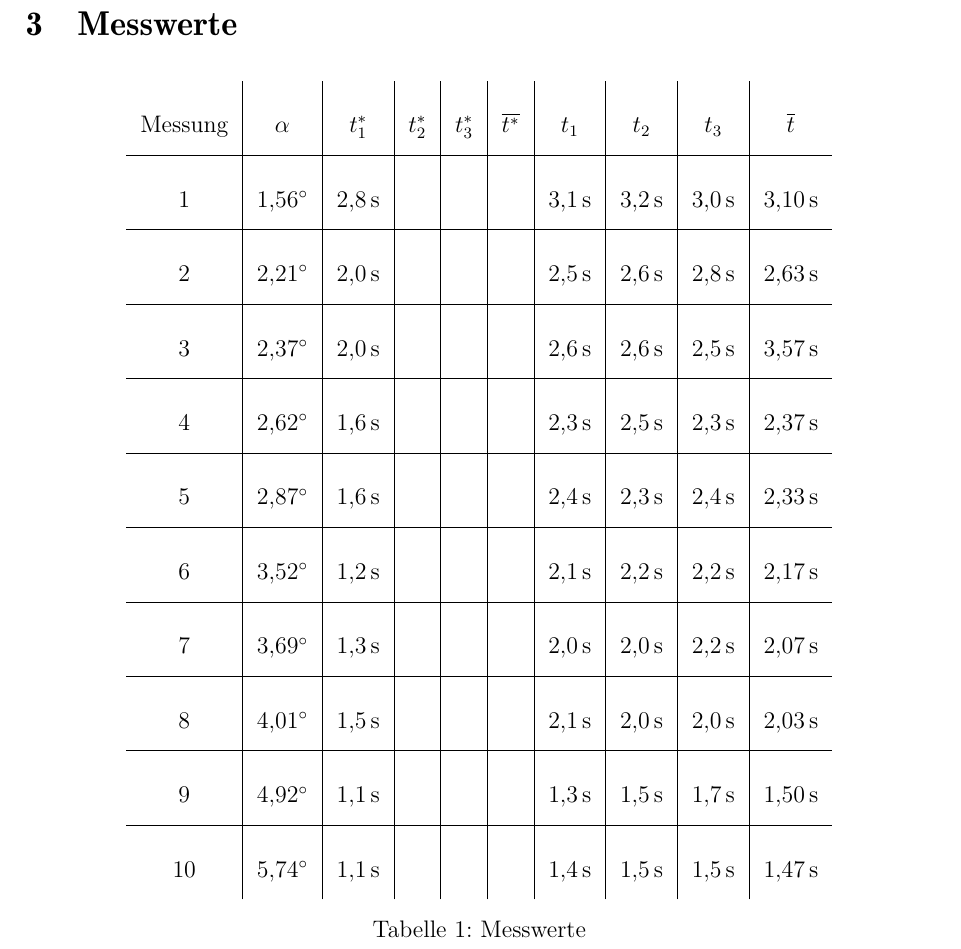
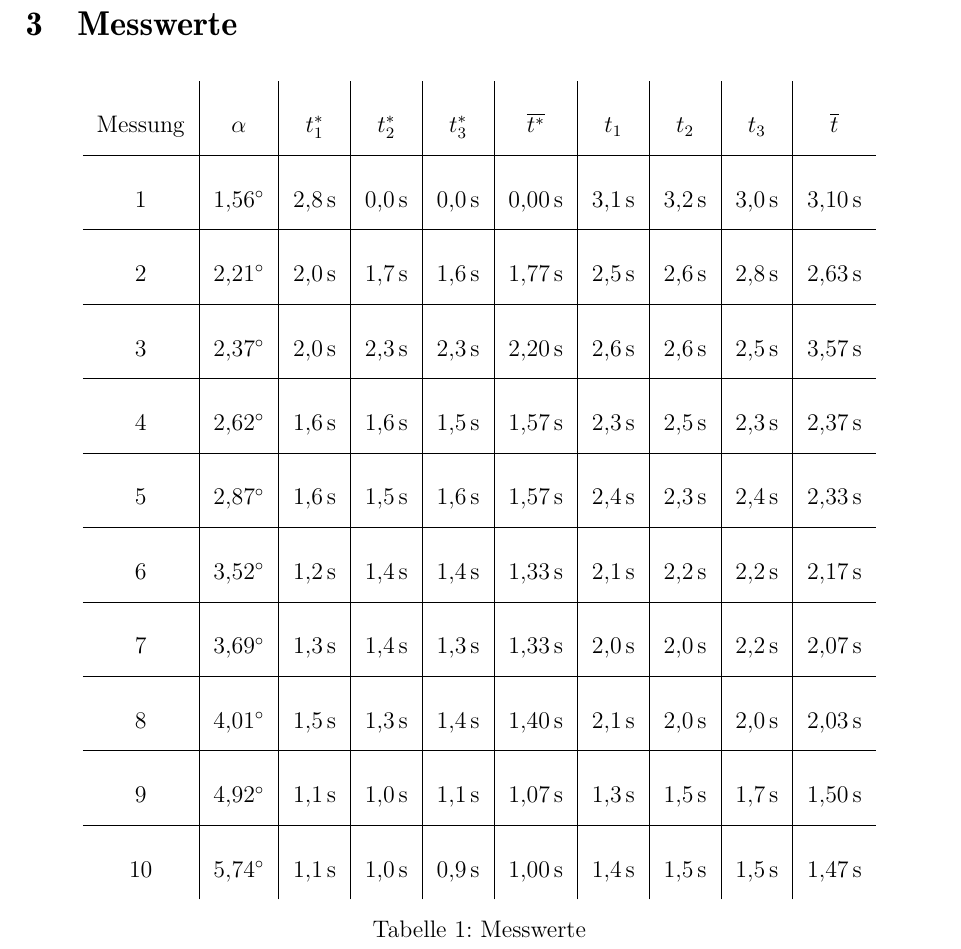
Before and after one commit to DominikEisele/Laborbericht-Beschleunigung-von-Autos-an-der-schiefen-Ebene-PH-12-2, a LaTeX document (laborbericht.tex): part of page 4 of 9, cut so that both start at the same text. Compiled offline with pdfLaTeX; the source files are stored in an older character set and shown here as Unicode.

Commit message:
Messwerte

```diff
--- a/laborbericht.tex
+++ b/laborbericht.tex
@@ -172,17 +172,17 @@
 	\begin{table}[h]
 	\centering
 		\begin{tabular}{c|c|c|c|c|c|c|c|c|c}
-			Messung 	& $\alpha$		& $t^{\ast}_1$ 		& $t^{\ast}_2$	& $t^{\ast}_3$ 	&$\overline{t^{\ast}}$	& $t_1$ 				& $t_2$ 			& $t_3$ 			&$\overline{t}$	\\ \hline
-				1 	& \ang{1.56}		& \SI{2.8}{\second} 	&			&				&					& \SI{3.1}{\second}		& \SI{3.2}{\second}	& \SI{3.0}{\second}	&\SI{3.10}{\second}\\ \hline
-				2	& \ang{2.21}		& \SI{2.0}{\second} 	&			&				&					& \SI{2.5}{\second}		& \SI{2.6}{\second}	& \SI{2.8}{\second}	&\SI{2.63}{\second}\\ \hline
-				3	& \ang{2.37}		& \SI{2.0}{\second} 	&			&				&					& \SI{2.6}{\second}		& \SI{2.6}{\second}	& \SI{2.5}{\second}	&\SI{3.57}{\second}\\ \hline
-				4 	& \ang{2.62}		& \SI{1.6}{\second} 	&			&				&					& \SI{2.3}{\second}		& \SI{2.5}{\second}	& \SI{2.3}{\second}	&\SI{2.37}{\second}\\ \hline
-				5 	& \ang{2.87}		& \SI{1.6}{\second} 	&			&				&					& \SI{2.4}{\second}		& \SI{2.3}{\second}	& \SI{2.4}{\second}	&\SI{2.33}{\second}\\ \hline
-				6 	& \ang{3.52}		& \SI{1.2}{\second} 	&			&				&					& \SI{2.1}{\second}		& \SI{2.2}{\second}	& \SI{2.2}{\second}	&\SI{2.17}{\second}\\ \hline
-				7 	& \ang{3.69}		& \SI{1.3}{\second}		&			&				&					& \SI{2.0}{\second}		& \SI{2.0}{\second}	& \SI{2.2}{\second}	&\SI{2.07}{\second}\\ \hline
-				8 	& \ang{4.01}		& \SI{1.5}{\second}		&			&				&					& \SI{2.1}{\second}		& \SI{2.0}{\second}	& \SI{2.0}{\second}	&\SI{2.03}{\second}\\ \hline
-				9 	& \ang{4.92}		& \SI{1.1}{\second}		&			&				&					& \SI{1.3}{\second}		& \SI{1.5}{\second}	& \SI{1.7}{\second}	&\SI{1.50}{\second}\\ \hline
-				10	& \ang{5.74}		& \SI{1.1}{\second}		&			&				&					& \SI{1.4}{\second}		& \SI{1.5}{\second}	& \SI{1.5}{\second} &\SI{1.47}{\second}
+			Messung 	& $\alpha$			& $t^{\ast}_1$ 		& $t^{\ast}_2$		& $t^{\ast}_3$ 		&$\overline{t^{\ast}}$	& $t_1$ 				& $t_2$ 			& $t_3$ 			&$\overline{t}$	\\ \hline
+				1 	& \ang{1.56}		& \SI{2.8}{\second} 	&\SI{0.0}{\second}	&\SI{0.0}{\second}	&\SI{0.00}{\second}		& \SI{3.1}{\second}		& \SI{3.2}{\second}	& \SI{3.0}{\second}	&\SI{3.10}{\second}\\ \hline
+				2	& \ang{2.21}		& \SI{2.0}{\second} 	&\SI{1.7}{\second}	&\SI{1.6}{\second}	&\SI{1.77}{\second}		& \SI{2.5}{\second}		& \SI{2.6}{\second}	& \SI{2.8}{\second}	&\SI{2.63}{\second}\\ \hline
+				3	& \ang{2.37}		& \SI{2.0}{\second} 	&\SI{2.3}{\second}	&\SI{2.3}{\second}	&\SI{2.20}{\second}		& \SI{2.6}{\second}		& \SI{2.6}{\second}	& \SI{2.5}{\second}	&\SI{3.57}{\second}\\ \hline
+				4 	& \ang{2.62}		& \SI{1.6}{\second} 	&\SI{1.6}{\second}	&\SI{1.5}{\second}	&\SI{1.57}{\second}		& \SI{2.3}{\second}		& \SI{2.5}{\second}	& \SI{2.3}{\second}	&\SI{2.37}{\second}\\ \hline
+				5 	& \ang{2.87}		& \SI{1.6}{\second} 	&\SI{1.5}{\second}	&\SI{1.6}{\second}	&\SI{1.57}{\second}		& \SI{2.4}{\second}		& \SI{2.3}{\second}	& \SI{2.4}{\second}	&\SI{2.33}{\second}\\ \hline
+				6 	& \ang{3.52}		& \SI{1.2}{\second} 	&\SI{1.4}{\second}	&\SI{1.4}{\second}	&\SI{1.33}{\second}		& \SI{2.1}{\second}		& \SI{2.2}{\second}	& \SI{2.2}{\second}	&\SI{2.17}{\second}\\ \hline
+				7 	& \ang{3.69}		& \SI{1.3}{\second}	&\SI{1.4}{\second}	&\SI{1.3}{\second}	&\SI{1.33}{\second}		& \SI{2.0}{\second}		& \SI{2.0}{\second}	& \SI{2.2}{\second}	&\SI{2.07}{\second}\\ \hline
+				8 	& \ang{4.01}		& \SI{1.5}{\second}	&\SI{1.3}{\second}	&\SI{1.4}{\second}	&\SI{1.40}{\second}		& \SI{2.1}{\second}		& \SI{2.0}{\second}	& \SI{2.0}{\second}	&\SI{2.03}{\second}\\ \hline
+				9 	& \ang{4.92}		& \SI{1.1}{\second}	&\SI{1.0}{\second}	&\SI{1.1}{\second}	&\SI{1,07}{\second}		& \SI{1.3}{\second}		& \SI{1.5}{\second}	& \SI{1.7}{\second}	&\SI{1.50}{\second}\\ \hline
+				10	& \ang{5.74}		& \SI{1.1}{\second}	&\SI{1.0}{\second}	&\SI{0.9}{\second}	&\SI{1.00}{\second}		& \SI{1.4}{\second}		& \SI{1.5}{\second}	& \SI{1.5}{\second} 	&\SI{1.47}{\second}
 		\end{tabular}
 	\caption{Messwerte}
 	\label{tab:Messwerte}
```
Also changed, not shown: laborbericht.pdf.
